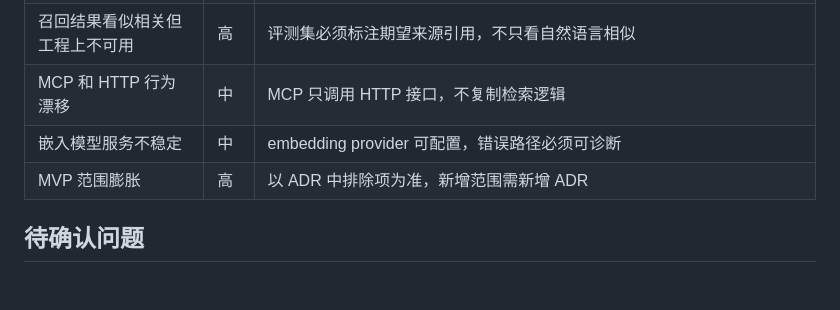
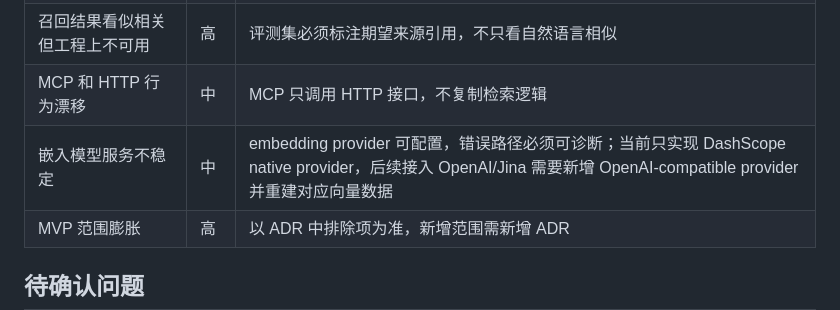
Before and after one commit to Faye-663/agent-context-platform, a Markdown page: docs/planning/mvp-implementation-plan.md, the part around the change. GitHub-like rendering; blank space fills up the shorter version.

```diff
--- a/docs/planning/mvp-implementation-plan.md
+++ b/docs/planning/mvp-implementation-plan.md
@@ -388,7 +388,7 @@
 | 真实项目 SQL dump 使用 MySQL 方言 | 高 | `acp-index` 在 jshERP `jsh_erp.sql` 上已暴露 MySQL 语法解析失败；任务 15 前需要支持 MySQL DDL 方言或 dump 预处理，并补充回归测试 |
 | 召回结果看似相关但工程上不可用 | 高 | 评测集必须标注期望来源引用，不只看自然语言相似 |
 | MCP 和 HTTP 行为漂移 | 中 | MCP 只调用 HTTP 接口，不复制检索逻辑 |
-| 嵌入模型服务不稳定 | 中 | embedding provider 可配置，错误路径必须可诊断 |
+| 嵌入模型服务不稳定 | 中 | embedding provider 可配置，错误路径必须可诊断；当前只实现 DashScope native provider，后续接入 OpenAI/Jina 需要新增 OpenAI-compatible provider 并重建对应向量数据 |
 | MVP 范围膨胀 | 高 | 以 ADR 中排除项为准，新增范围需新增 ADR |
 
 ## 待确认问题
```
Also changed, not shown: README.md (+2 -1 lines), docs/planning/phase-5-verification.md (+1 -0 lines).
